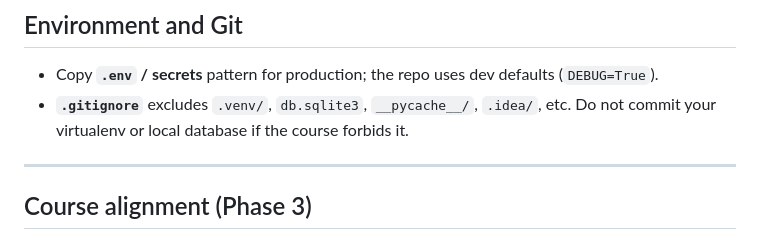
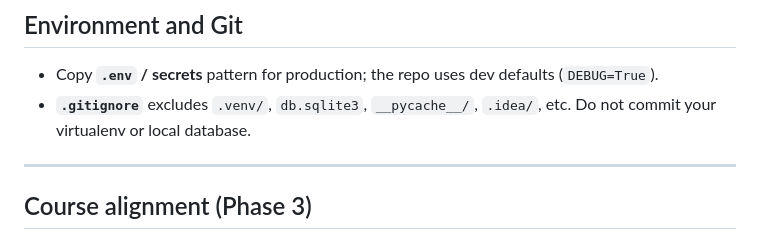
Before and after one commit to yassmin212/Jobfinder-_Django, a Markdown page: README.md, the part around the change. GitHub-like rendering.

```diff
--- a/README.md
+++ b/README.md
@@ -152,7 +152,7 @@ Stop the server with **Ctrl+C** in the terminal.
 ## Environment and Git
 
 - Copy **`.env` / secrets** pattern for production; the repo uses dev defaults (`DEBUG=True`).
-- **`.gitignore`** excludes `.venv/`, `db.sqlite3`, `__pycache__/`, `.idea/`, etc. Do not commit your virtualenv or local database if the course forbids it.
+- **`.gitignore`** excludes `.venv/`, `db.sqlite3`, `__pycache__/`, `.idea/`, etc. Do not commit your virtualenv or local database.
 
 ---
 
```
